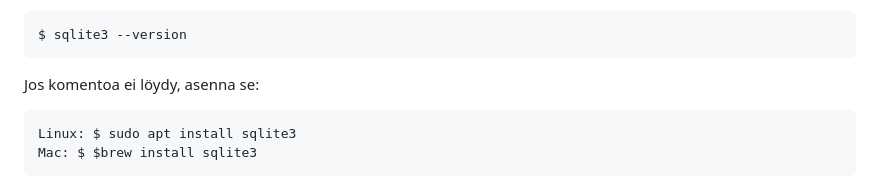
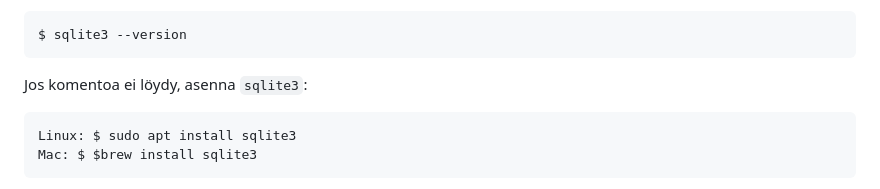
Before and after one commit to jtompuri/writing-contest-web-app, a Markdown page: README.md, the part around the change. Drawn GitHub-style.

Commit message:
Text update

````diff
--- a/README.md
+++ b/README.md
@@ -22,7 +22,7 @@ Tarkista, että sinulla on `sqlite3` asennetuna, komennolla:
 $ sqlite3 --version
 ```
 
-Jos komentoa ei löydy, asenna se:
+Jos komentoa ei löydy, asenna `sqlite3`:
 ```
 Linux: $ sudo apt install sqlite3
 Mac: $ $brew install sqlite3
````
